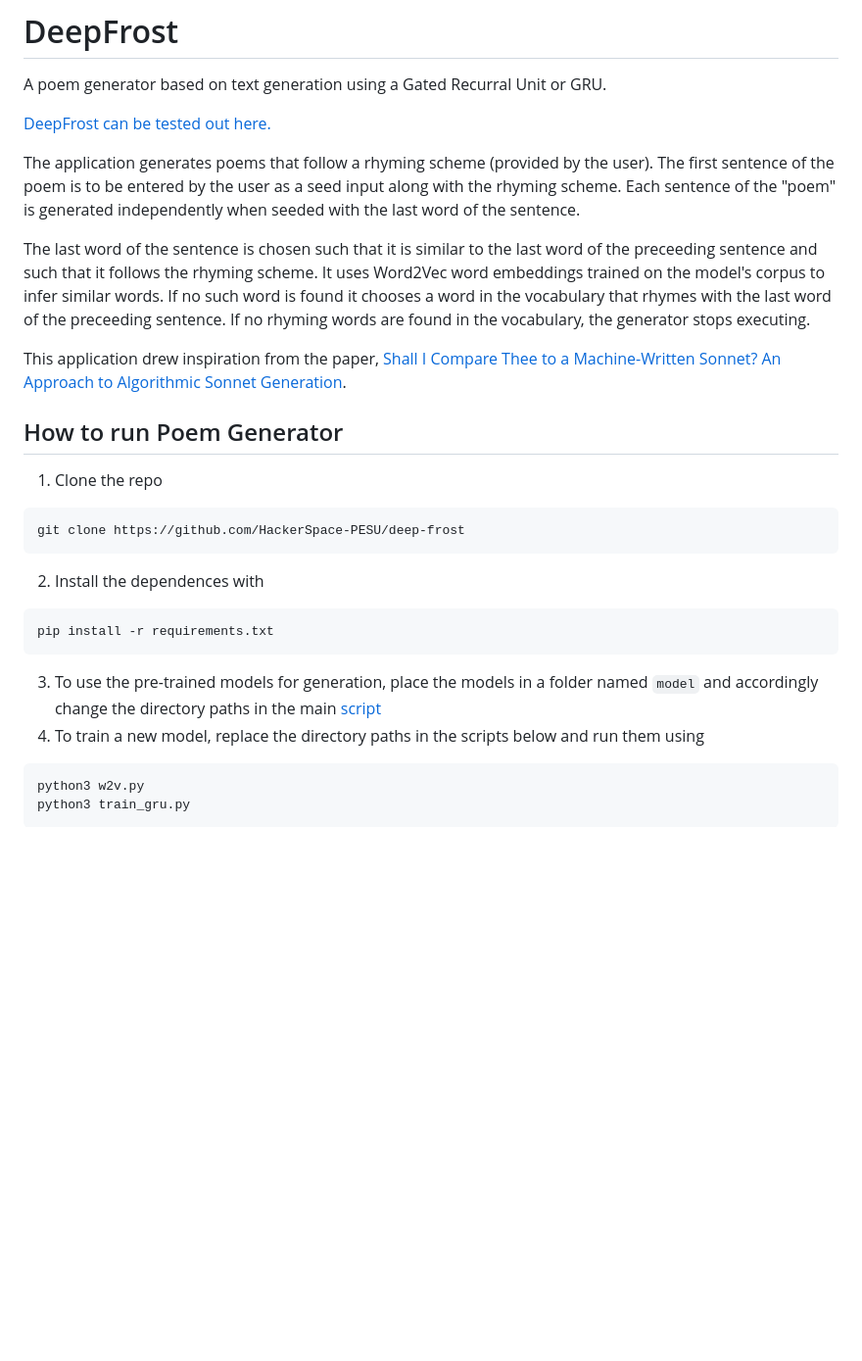
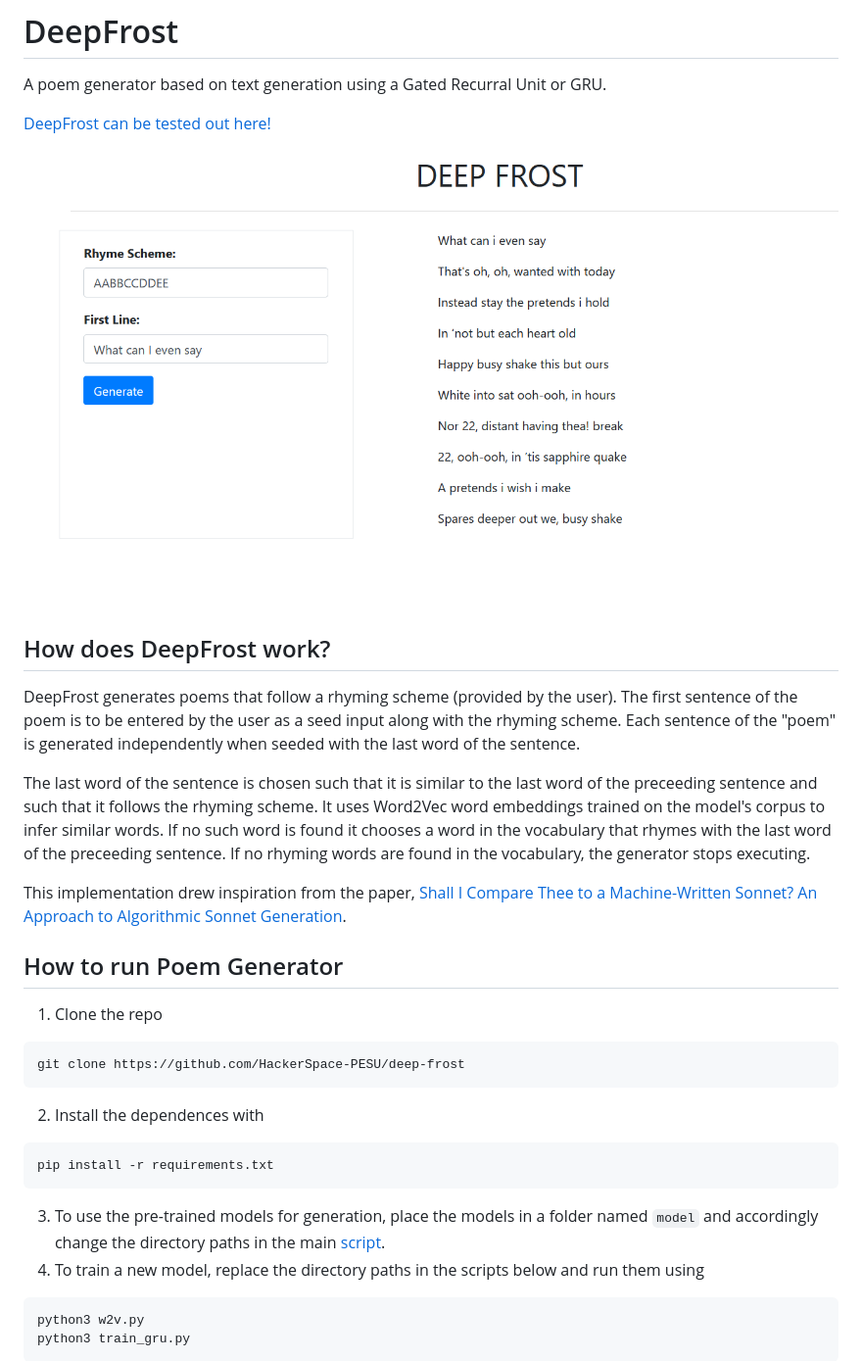
Before and after one commit to HackerSpace-PESU/deep-frost, a Markdown page: README.md, the part around the change. Shown: that part at 98% size. Drawn GitHub-style; pictures changed too: img/deep-frost.png (added); blank space fills up the shorter version.

Commit message:
update README for deploy

````diff
--- a/README.md
+++ b/README.md
@@ -1,13 +1,16 @@
 # DeepFrost
 A poem generator based on text generation using a Gated Recurral Unit or GRU.
 
-[DeepFrost can be tested out here.](https://hsp-poem-gen.herokuapp.com/)
+[DeepFrost can be tested out here!](https://hsp-poem-gen.herokuapp.com/)
 
-The application generates poems that follow a rhyming scheme (provided by the user). The first sentence of the poem is to be entered by the user as a seed input along with the rhyming scheme. Each sentence of the "poem" is generated independently when seeded with the last word of the sentence.<br>
+![DeepFrost](img/deep-frost.png)
+
+## How does DeepFrost work?
+DeepFrost generates poems that follow a rhyming scheme (provided by the user). The first sentence of the poem is to be entered by the user as a seed input along with the rhyming scheme. Each sentence of the "poem" is generated independently when seeded with the last word of the sentence.<br>
 
 The last word of the sentence is chosen such that it is similar to the last word of the preceeding sentence and such that it follows the rhyming scheme. It uses Word2Vec word embeddings trained on the model's corpus to infer similar words. If no such word is found it chooses a word in the vocabulary that rhymes with the last word of the preceeding sentence. If no rhyming words are found in the vocabulary, the generator stops executing.
 
-This application drew inspiration from the paper, [Shall I Compare Thee to a Machine-Written Sonnet? An Approach to Algorithmic Sonnet Generation](https://arxiv.org/abs/1811.05067).
+This implementation drew inspiration from the paper, [Shall I Compare Thee to a Machine-Written Sonnet? An Approach to Algorithmic Sonnet Generation](https://arxiv.org/abs/1811.05067).
 
 ## How to run Poem Generator
 1. Clone the repo
@@ -18,7 +21,7 @@ git clone https://github.com/HackerSpace-PESU/deep-frost
 ```bash
 pip install -r requirements.txt
 ```
-3. To use the pre-trained models for generation, place the models in a folder named `model` and accordingly change the directory paths in the main [script](https://github.com/HackerSpace-PESU/deep-frost/blob/master/src/main.py)
+3. To use the pre-trained models for generation, place the models in a folder named `model` and accordingly change the directory paths in the main [script](https://github.com/HackerSpace-PESU/deep-frost/blob/master/src/main.py).
 4. To train a new model, replace the directory paths in the scripts below and run them using
 ```bash
 python3 w2v.py
````
